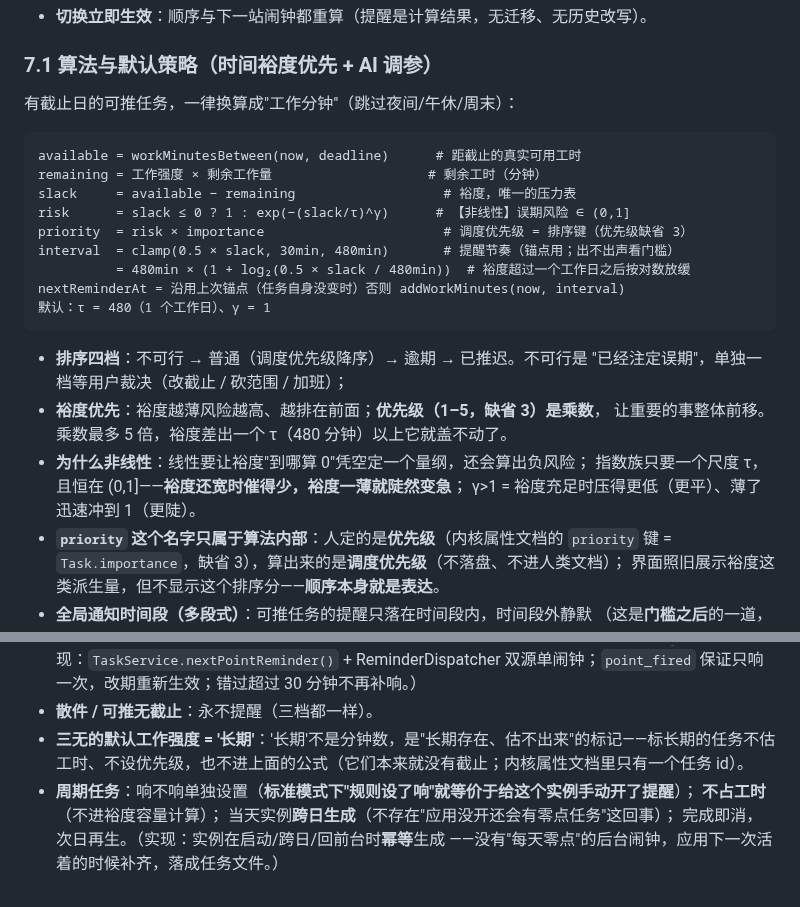
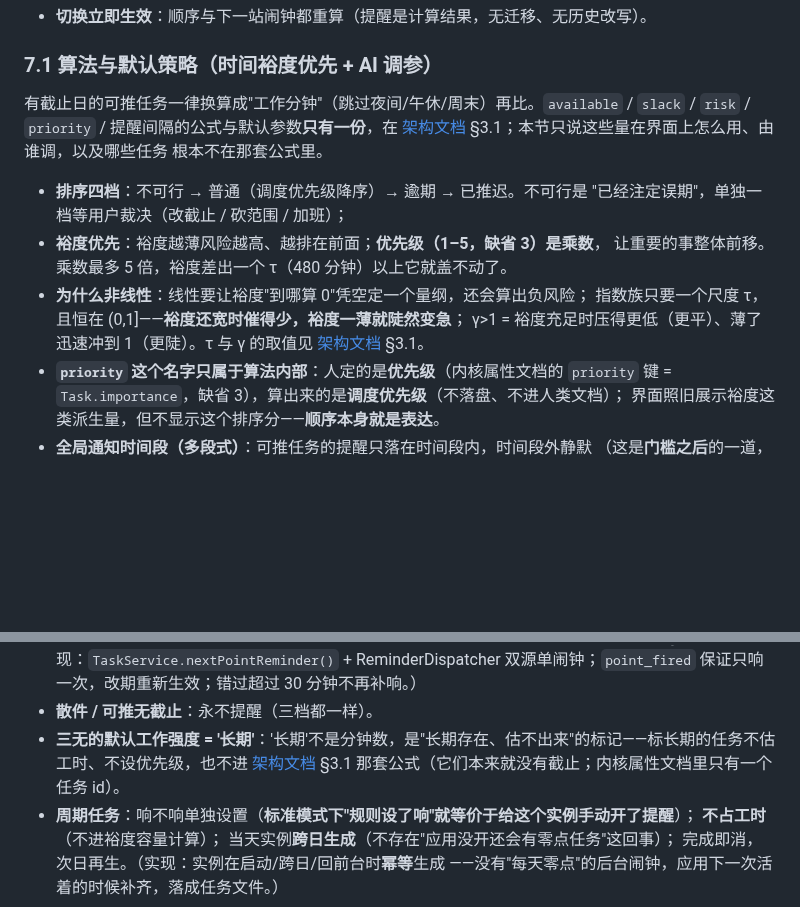
Before and after one commit to lumen-one/gtd_todo, a Markdown page: docs/ui-interaction.md, 2 parts joined by grey strips. GitHub-like rendering; blank space fills up the shorter version.

````diff
--- a/docs/ui-interaction.md
+++ b/docs/ui-interaction.md
@@ -245,19 +245,10 @@ snoozedUntil/metadata/created），需要扩展（详见 §10）：
 
 ### 7.1 算法与默认策略（时间裕度优先 + AI 调参）
 
-有截止日的可推任务，一律换算成"工作分钟"（跳过夜间/午休/周末）：
-
-```text
-available = workMinutesBetween(now, deadline)      # 距截止的真实可用工时
-remaining = 工作强度 × 剩余工作量                    # 剩余工时（分钟）
-slack     = available − remaining                   # 裕度，唯一的压力表
-risk      = slack ≤ 0 ? 1 : exp(−(slack/τ)^γ)      # 【非线性】误期风险 ∈ (0,1]
-priority  = risk × importance                       # 调度优先级 = 排序键（优先级缺省 3）
-interval  = clamp(0.5 × slack, 30min, 480min)       # 提醒节奏（锚点用；出不出声看门槛）
-          = 480min × (1 + log₂(0.5 × slack / 480min))  # 裕度超过一个工作日之后按对数放缓
-nextReminderAt = 沿用上次锚点（任务自身没变时）否则 addWorkMinutes(now, interval)
-默认：τ = 480（1 个工作日）、γ = 1
-```
+有截止日的可推任务一律换算成"工作分钟"（跳过夜间/午休/周末）再比。`available` / `slack` /
+`risk` / `priority` / 提醒间隔的公式与默认参数**只有一份**，在
+[架构文档](architecture.md) §3.1；本节只说这些量在界面上怎么用、由谁调，以及哪些任务
+根本不在那套公式里。
 
 - **排序四档**：不可行 → 普通（调度优先级降序）→ 逾期 → 已推迟。不可行是
   "已经注定误期"，单独一档等用户裁决（改截止 / 砍范围 / 加班）；
@@ -265,7 +256,8 @@ nextReminderAt = 沿用上次锚点（任务自身没变时）否则 addWorkMinu
   让重要的事整体前移。乘数最多 5 倍，裕度差出一个 τ（480 分钟）以上它就盖不动了。
 - **为什么非线性**：线性要让裕度"到哪算 0"凭空定一个量纲，还会算出负风险；
   指数族只要一个尺度 τ，且恒在 (0,1]——**裕度还宽时催得少，裕度一薄就陡然变急**；
-  γ>1 = 裕度充足时压得更低（更平）、薄了迅速冲到 1（更陡）。
+  γ>1 = 裕度充足时压得更低（更平）、薄了迅速冲到 1（更陡）。τ 与 γ 的取值见
+  [架构文档](architecture.md) §3.1。
 - **`priority` 这个名字只属于算法内部**：人定的是**优先级**（内核属性文档的
   `priority` 键 = `Task.importance`，缺省 3），算出来的是**调度优先级**（不落盘、不进人类文档）；
   界面照旧展示裕度这类派生量，但不显示这个排序分——**顺序本身就是表达**。
@@ -280,7 +272,7 @@ nextReminderAt = 沿用上次锚点（任务自身没变时）否则 addWorkMinu
   才会响（§7.0）。（实现：`TaskService.nextPointReminder()` + ReminderDispatcher
   双源单闹钟；`point_fired` 保证只响一次，改期重新生效；错过超过 30 分钟不再补响。）
 - **散件 / 可推无截止**：永不提醒（三档都一样）。
-- **三无的默认工作强度 = '长期'**：'长期'不是分钟数，是"长期存在、估不出来"的标记——标长期的任务不估工时、不设优先级，也不进上面的公式（它们本来就没有截止；内核属性文档里只有一个任务 id）。
+- **三无的默认工作强度 = '长期'**：'长期'不是分钟数，是"长期存在、估不出来"的标记——标长期的任务不估工时、不设优先级，也不进 [架构文档](architecture.md) §3.1 那套公式（它们本来就没有截止；内核属性文档里只有一个任务 id）。
 - **周期任务**：响不响单独设置（**标准模式下"规则设了响"就等价于给这个实例手动开了提醒**）；
   **不占工时**（不进裕度容量计算）；
   当天实例**跨日生成**（不存在"应用没开还会有零点任务"这回事）；
````
Also changed, not shown: docs/roadmap.md (+4 -6 lines), docs/sockets/sync.md (+3 -9 lines).
